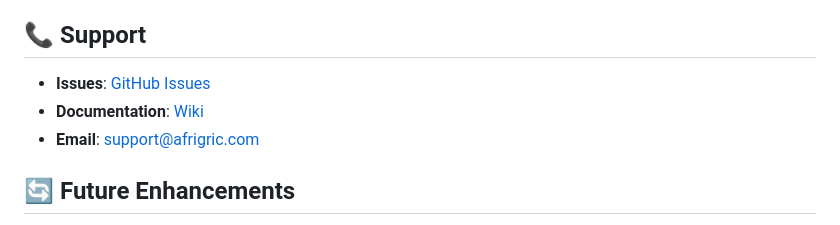
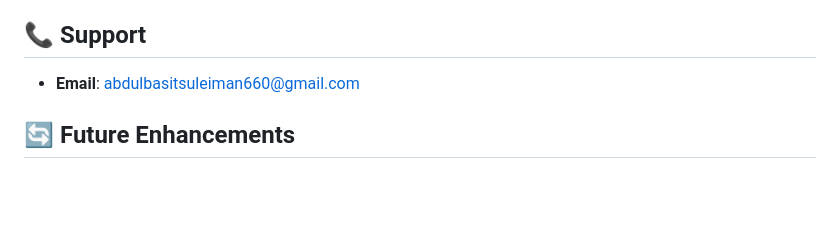
Before and after one commit to Alagapie/Afrigric, a Markdown page: README.md, the part around the change. Drawn GitHub-style; blank space fills up the shorter version.

```diff
--- a/README.md
+++ b/README.md
@@ -306,9 +306,7 @@ This project is licensed under the MIT License - see the [LICENSE](LICENSE) file
 
 ## 📞 Support
 
-- **Issues**: [GitHub Issues](https://github.com/your-username/afrigric/issues)
-- **Documentation**: [Wiki](https://github.com/your-username/afrigric/wiki)
-- **Email**: support@afrigric.com
+- **Email**: abdulbasitsuleiman660@gmail.com
 
 ## 🔄 Future Enhancements
 
```
